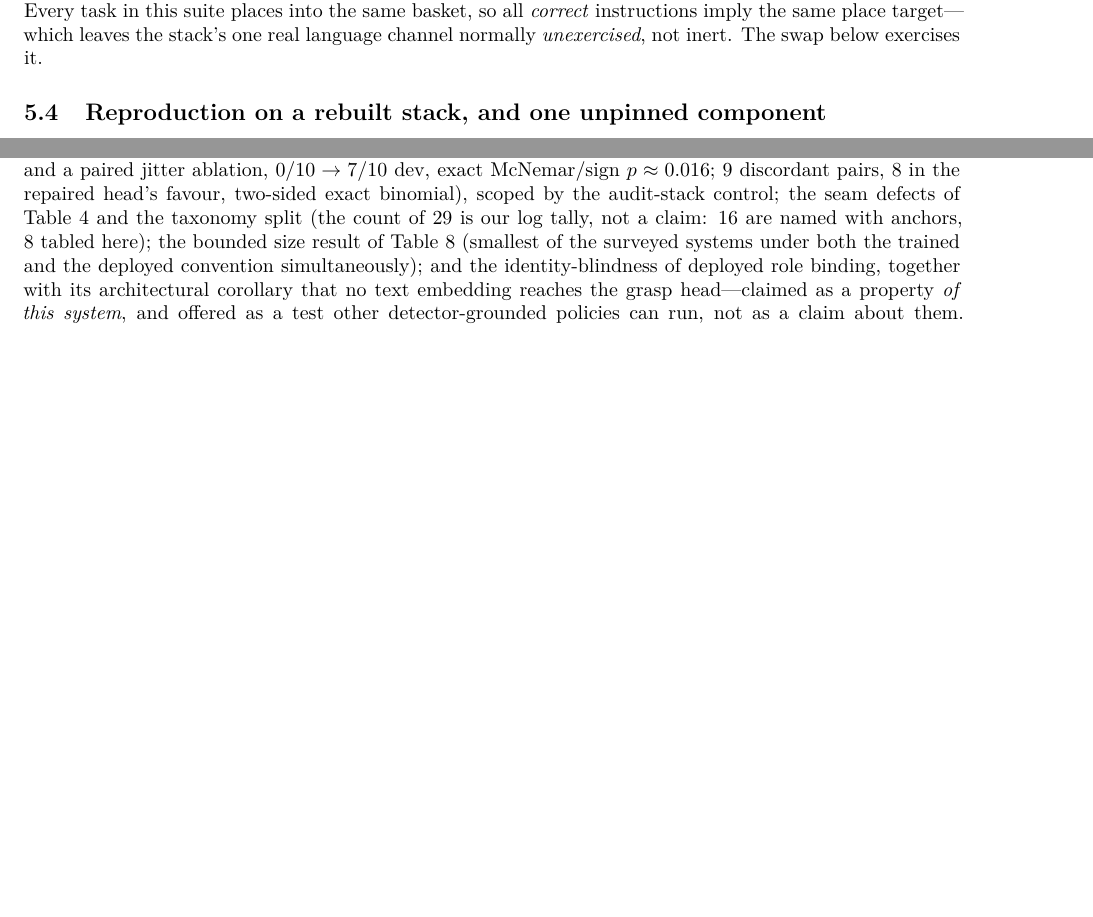
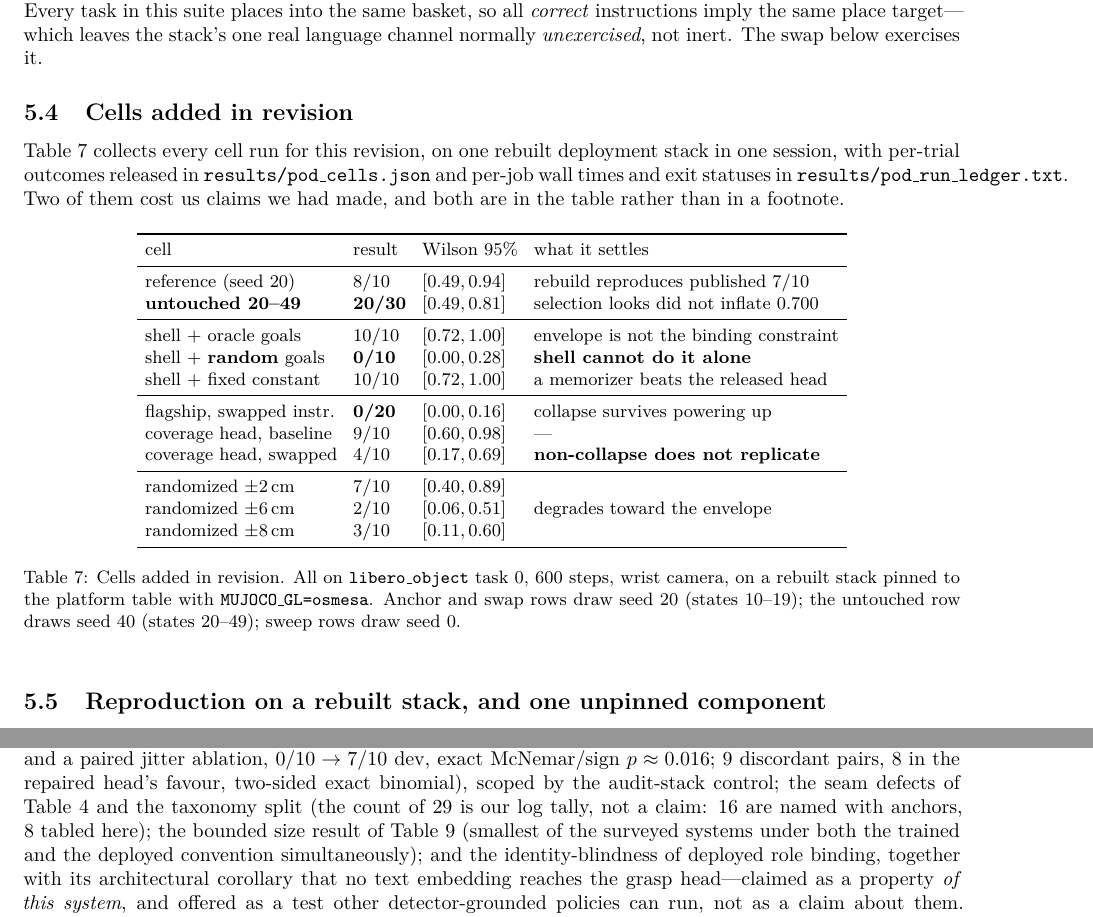
Before and after one commit to AvnehSBhatia/MicroVLA, a LaTeX paper (paper/submission/main.tex): two parts of pages 12 and 20 of 22 before the commit and two parts of pages 12 and 21 of 22 after it, joined at a grey line, cut so that both start at the same text, the shorter picture padded with empty space. Compiled offline with pdfLaTeX.

Commit message:
consolidate every revision cell into one table with its per-trial artifact
Eleven cells from one session on one rebuilt stack, with what each settles.
Per-trial outcomes in results/pod_cells.json, per-job wall times and exit
statuses in results/pod_run_ledger.txt, so every row is checkable rather than
asserted.

Two rows cost us claims and are in the table rather than a footnote: the
coverage head's swap non-collapse (does not replicate at a high baseline) and
the sweep (no single radius should be quoted as "passes randomization").

Co-Authored-By: Claude Opus 5 <noreply@anthropic.com>

```diff
--- a/paper/submission/main.tex
+++ b/paper/submission/main.tex
@@ -3,7 +3,8 @@
 \usepackage{amsmath,amssymb}
 \usepackage{booktabs}
 \usepackage{graphicx}
-\usepackage{lmodern}   % scalable Type1; CM bitmaps break microtype expansion
+\usepackage{lmodern}
+\usepackage{multirow}   % scalable Type1; CM bitmaps break microtype expansion
 \usepackage[expansion=false]{microtype}
 \usepackage[hidelinks]{hyperref}
 \usepackage[numbers,sort&compress]{natbib}
@@ -850,6 +851,44 @@ places into the same basket, so all \emph{correct} instructions imply the same
 place target---which leaves the stack's one real language channel normally
 \emph{unexercised}, not inert. The swap below exercises it.
 
+\subsection{Cells added in revision}
+\label{sec:newcells}
+
+Table~\ref{tab:newcells} collects every cell run for this revision, on one
+rebuilt deployment stack in one session, with per-trial outcomes released in
+\texttt{results/pod\_cells.json} and per-job wall times and exit statuses in
+\texttt{results/pod\_run\_ledger.txt}. Two of them cost us claims we had made,
+and both are in the table rather than in a footnote.
+
+\begin{table}[h]\centering\small
+\setlength{\tabcolsep}{4pt}
+\begin{tabular}{llll}
+\toprule
+cell & result & Wilson 95\% & what it settles \\
+\midrule
+reference (seed 20) & 8/10 & $[0.49, 0.94]$ & rebuild reproduces published 7/10 \\
+\textbf{untouched 20--49} & \textbf{20/30} & $[0.49, 0.81]$ & selection looks did not inflate 0.700 \\
+\midrule
+shell $+$ oracle goals & 10/10 & $[0.72, 1.00]$ & envelope is not the binding constraint \\
+shell $+$ \textbf{random} goals & \textbf{0/10} & $[0.00, 0.28]$ & \textbf{shell cannot do it alone} \\
+shell $+$ fixed constant & 10/10 & $[0.72, 1.00]$ & a memorizer beats the released head \\
+\midrule
+flagship, swapped instr. & \textbf{0/20} & $[0.00, 0.16]$ & collapse survives powering up \\
+coverage head, baseline & 9/10 & $[0.60, 0.98]$ & --- \\
+coverage head, swapped & 4/10 & $[0.17, 0.69]$ & \textbf{non-collapse does not replicate} \\
+\midrule
+randomized $\pm2$\,cm & 7/10 & $[0.40, 0.89]$ & \multirow{3}{*}{degrades toward the envelope} \\
+randomized $\pm6$\,cm & 2/10 & $[0.06, 0.51]$ & \\
+randomized $\pm8$\,cm & 3/10 & $[0.11, 0.60]$ & \\
+\bottomrule
+\end{tabular}
+\caption{Cells added in revision. All on \texttt{libero\_object} task 0, 600
+steps, wrist camera, on a rebuilt stack pinned to the platform table with
+\texttt{MUJOCO\_GL=osmesa}. Anchor and swap rows draw seed 20 (states 10--19);
+the untouched row draws seed 40 (states 20--49); sweep rows draw seed 0.}
+\label{tab:newcells}
+\end{table}
+
 \subsection{Reproduction on a rebuilt stack, and one unpinned component}
 \label{sec:thirdstack}
 
```
Also changed, not shown: paper/submission/main.pdf, 3 other files.
